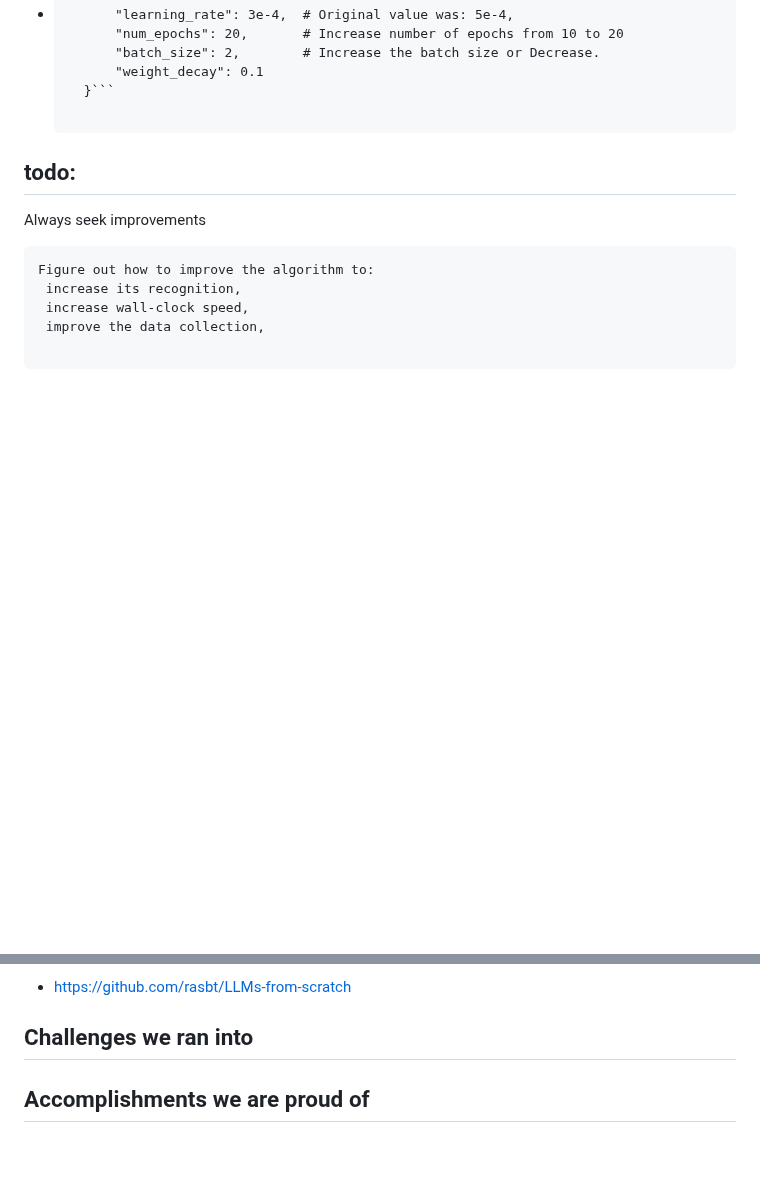
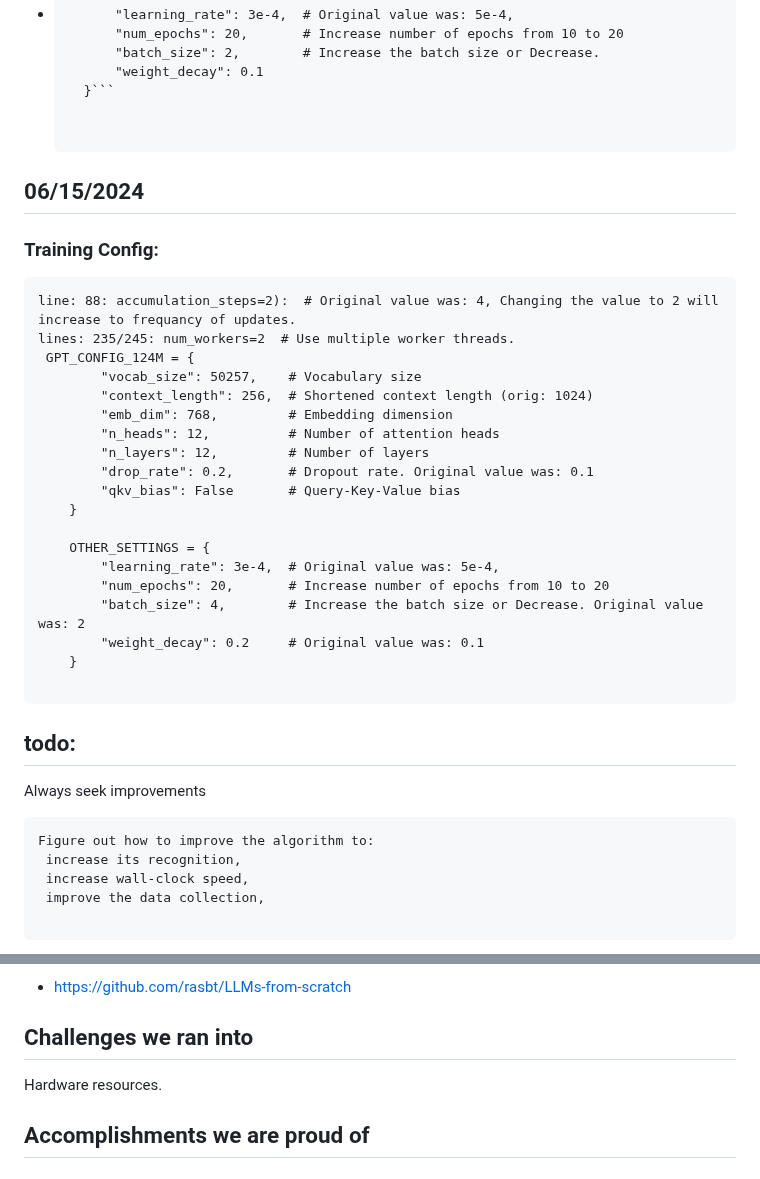
Before and after one commit to nathanMcL/Student.Originated.Software, a Markdown page: Ai_SelfHosting/README.md, 2 parts joined by grey strips. Rendered like a GitHub page; blank space fills up the shorter version.

````diff
--- a/Ai_SelfHosting/README.md
+++ b/Ai_SelfHosting/README.md
@@ -499,6 +499,34 @@ After a couple training iterations, This computer handles running `gpt_train.py`
         "weight_decay": 0.1
     }```
 
+
+## 06/15/2024
+
+### Training Config:
+
+```
+line: 88: accumulation_steps=2):  # Original value was: 4, Changing the value to 2 will increase to frequancy of updates.
+lines: 235/245: num_workers=2  # Use multiple worker threads.
+ GPT_CONFIG_124M = {
+        "vocab_size": 50257,    # Vocabulary size
+        "context_length": 256,  # Shortened context length (orig: 1024)
+        "emb_dim": 768,         # Embedding dimension
+        "n_heads": 12,          # Number of attention heads
+        "n_layers": 12,         # Number of layers
+        "drop_rate": 0.2,       # Dropout rate. Original value was: 0.1
+        "qkv_bias": False       # Query-Key-Value bias
+    }
+
+    OTHER_SETTINGS = {
+        "learning_rate": 3e-4,  # Original value was: 5e-4,
+        "num_epochs": 20,       # Increase number of epochs from 10 to 20
+        "batch_size": 4,        # Increase the batch size or Decrease. Original value was: 2
+        "weight_decay": 0.2     # Original value was: 0.1
+    }
+
+```
+
+
 ## todo:
 Always seek improvements<br>
 ```
@@ -533,7 +561,7 @@ Example of how you can run the program once you have navigated to the directory.
 
 ## Challenges we ran into
 
-
+Hardware resources.
 
 
 
````
